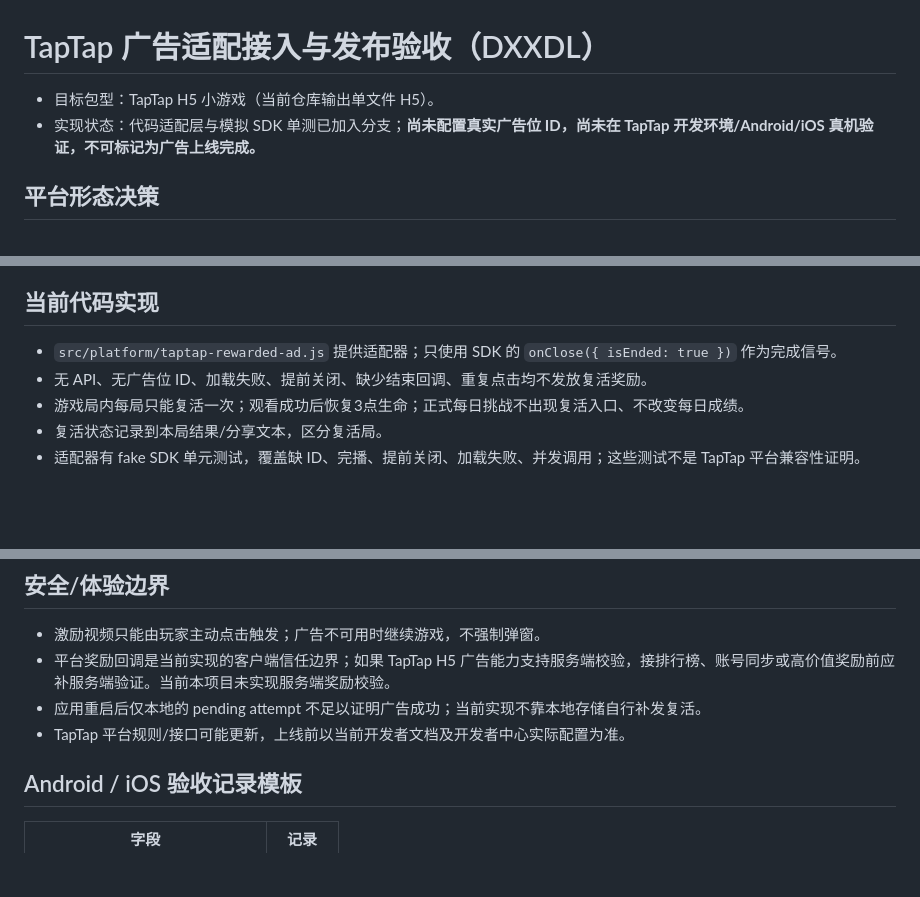
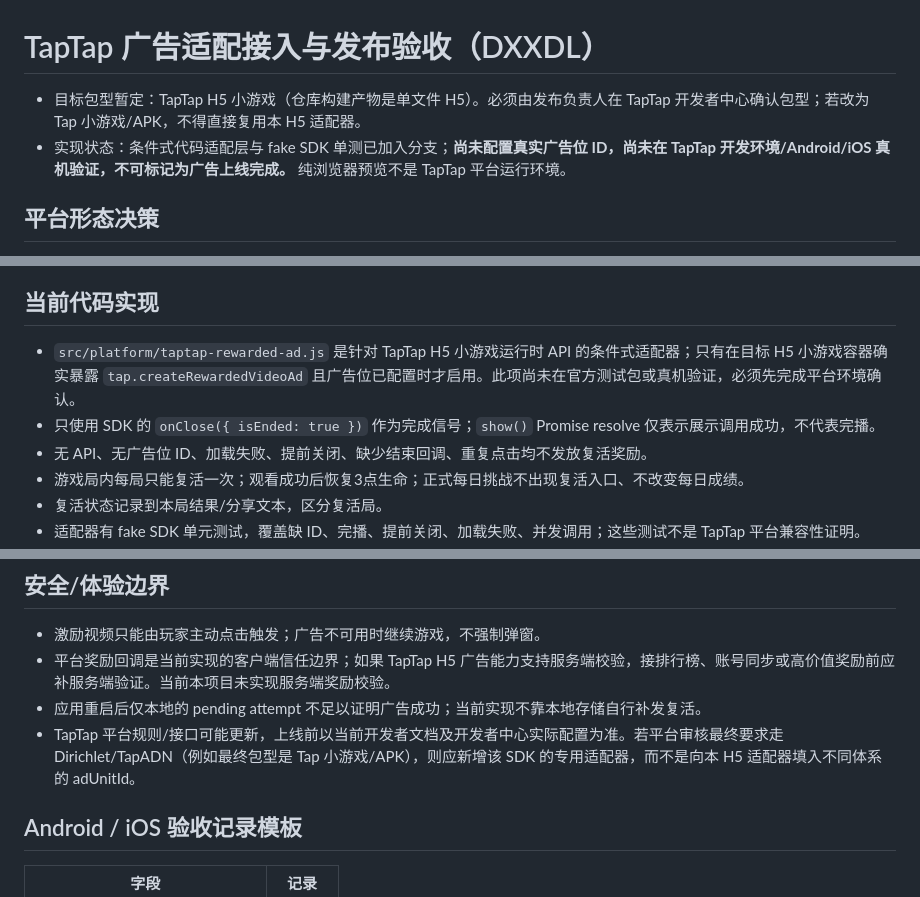
Before and after one commit to zonrin-lc/DXXDL, a Markdown page: TAPTAP-PLATFORM-AD-INTEGRATION.md, 3 parts joined by grey strips. GitHub-like rendering; blank space fills up the shorter version.

Commit message:
docs: clarify conditional H5 ad adapter and package-type gate

```diff
--- a/TAPTAP-PLATFORM-AD-INTEGRATION.md
+++ b/TAPTAP-PLATFORM-AD-INTEGRATION.md
@@ -1,7 +1,7 @@
 # TapTap 广告适配接入与发布验收（DXXDL）
 
-- 目标包型：TapTap H5 小游戏（当前仓库输出单文件 H5）。
-- 实现状态：代码适配层与模拟 SDK 单测已加入分支；**尚未配置真实广告位 ID，尚未在 TapTap 开发环境/Android/iOS 真机验证，不可标记为广告上线完成。**
+- 目标包型暂定：TapTap H5 小游戏（仓库构建产物是单文件 H5）。必须由发布负责人在 TapTap 开发者中心确认包型；若改为 Tap 小游戏/APK，不得直接复用本 H5 适配器。
+- 实现状态：条件式代码适配层与 fake SDK 单测已加入分支；**尚未配置真实广告位 ID，尚未在 TapTap 开发环境/Android/iOS 真机验证，不可标记为广告上线完成。** 纯浏览器预览不是 TapTap 平台运行环境。
 
 ## 平台形态决策
 
@@ -14,7 +14,8 @@ TapTap 官方文档区分普通小游戏、H5 小游戏，以及 Tap 小游戏/A
 
 ## 当前代码实现
 
-- `src/platform/taptap-rewarded-ad.js` 提供适配器；只使用 SDK 的 `onClose({ isEnded: true })` 作为完成信号。
+- `src/platform/taptap-rewarded-ad.js` 是针对 TapTap H5 小游戏运行时 API 的条件式适配器；只有在目标 H5 小游戏容器确实暴露 `tap.createRewardedVideoAd` 且广告位已配置时才启用。此项尚未在官方测试包或真机验证，必须先完成平台环境确认。
+- 只使用 SDK 的 `onClose({ isEnded: true })` 作为完成信号；`show()` Promise resolve 仅表示展示调用成功，不代表完播。
 - 无 API、无广告位 ID、加载失败、提前关闭、缺少结束回调、重复点击均不发放复活奖励。
 - 游戏局内每局只能复活一次；观看成功后恢复3点生命；正式每日挑战不出现复活入口、不改变每日成绩。
 - 复活状态记录到本局结果/分享文本，区分复活局。
@@ -36,7 +37,7 @@ TapTap 官方文档区分普通小游戏、H5 小游戏，以及 Tap 小游戏/A
 - 激励视频只能由玩家主动点击触发；广告不可用时继续游戏，不强制弹窗。
 - 平台奖励回调是当前实现的客户端信任边界；如果 TapTap H5 广告能力支持服务端校验，接排行榜、账号同步或高价值奖励前应补服务端验证。当前本项目未实现服务端奖励校验。
 - 应用重启后仅本地的 pending attempt 不足以证明广告成功；当前实现不靠本地存储自行补发复活。
-- TapTap 平台规则/接口可能更新，上线前以当前开发者文档及开发者中心实际配置为准。
+- TapTap 平台规则/接口可能更新，上线前以当前开发者文档及开发者中心实际配置为准。若平台审核最终要求走 Dirichlet/TapADN（例如最终包型是 Tap 小游戏/APK），则应新增该 SDK 的专用适配器，而不是向本 H5 适配器填入不同体系的 adUnitId。
 
 ## Android / iOS 验收记录模板
 
```
